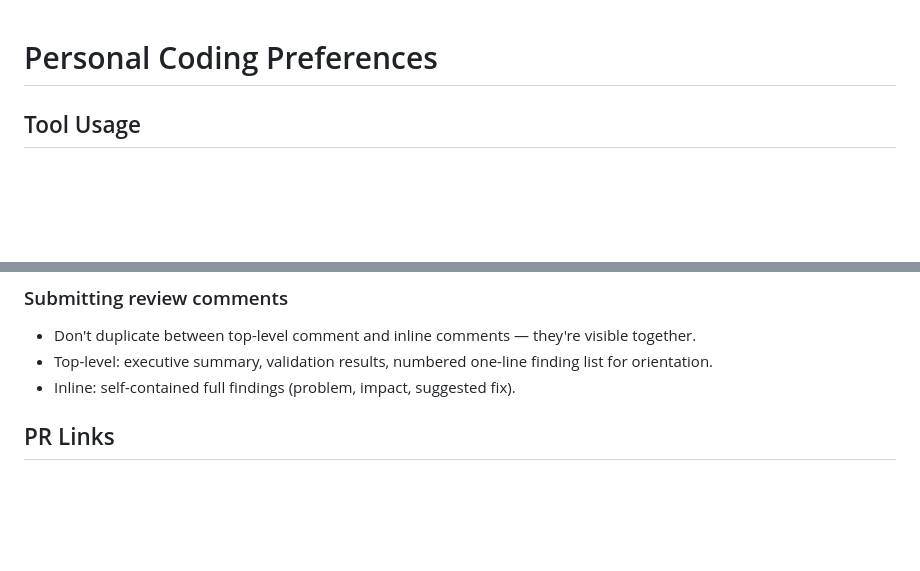
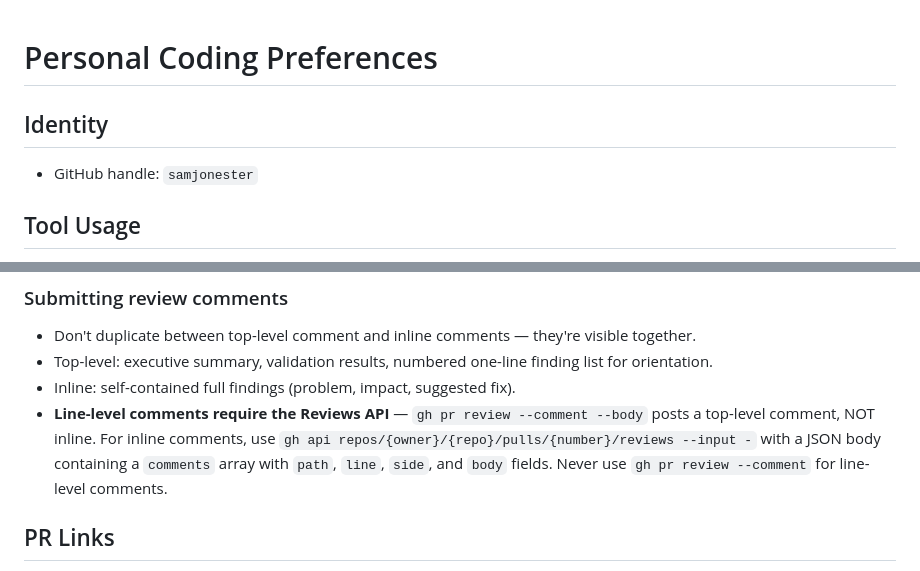
Before and after one commit to samjonester/dotfiles, a Markdown page: personal/pi/AGENTS.md, 2 parts joined by grey strips. Drawn GitHub-style; blank space fills up the shorter version.

Commit message:
GH review iprovements

```diff
--- a/personal/pi/AGENTS.md
+++ b/personal/pi/AGENTS.md
@@ -1,4 +1,7 @@
 # Personal Coding Preferences
+
+## Identity
+- GitHub handle: `samjonester`
 
 ## Tool Usage
 
@@ -176,6 +179,7 @@ When asked to review **multiple PRs** ("review these PRs", "batch review #1 #2 #
 - Don't duplicate between top-level comment and inline comments — they're visible together.
 - Top-level: executive summary, validation results, numbered one-line finding list for orientation.
 - Inline: self-contained full findings (problem, impact, suggested fix).
+- **Line-level comments require the Reviews API** — `gh pr review --comment --body` posts a top-level comment, NOT inline. For inline comments, use `gh api repos/{owner}/{repo}/pulls/{number}/reviews --input -` with a JSON body containing a `comments` array with `path`, `line`, `side`, and `body` fields. Never use `gh pr review --comment` for line-level comments.
 
 ## PR Links
 
```
